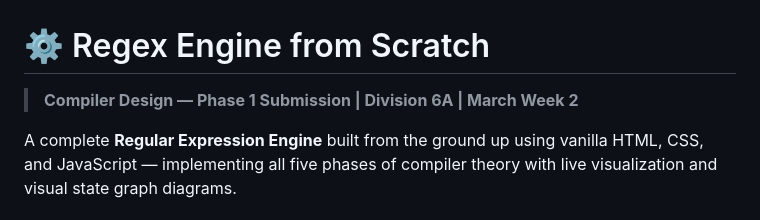
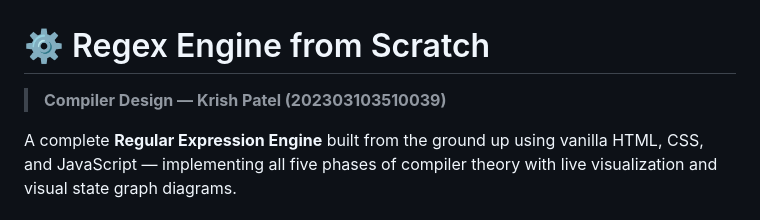
Before and after one commit to TheYash08/RegEx-CDProj-039, a Markdown page: README.md, the part around the change. Rendered like a GitHub page.

```diff
--- a/README.md
+++ b/README.md
@@ -1,6 +1,6 @@
 # ⚙️ Regex Engine from Scratch
 
-> **Compiler Design — Phase 1 Submission | Division 6A | March Week 2**
+> **Compiler Design — Krish Patel (202303103510039)**
 
 A complete **Regular Expression Engine** built from the ground up using vanilla HTML, CSS, and JavaScript — implementing all five phases of compiler theory with live visualization and visual state graph diagrams.
 
```
